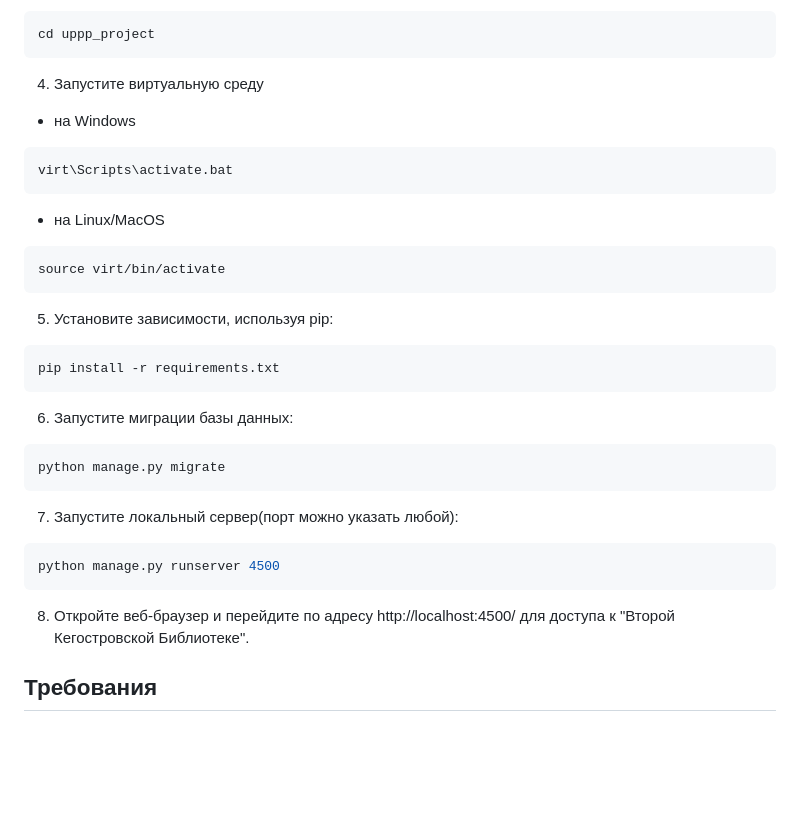
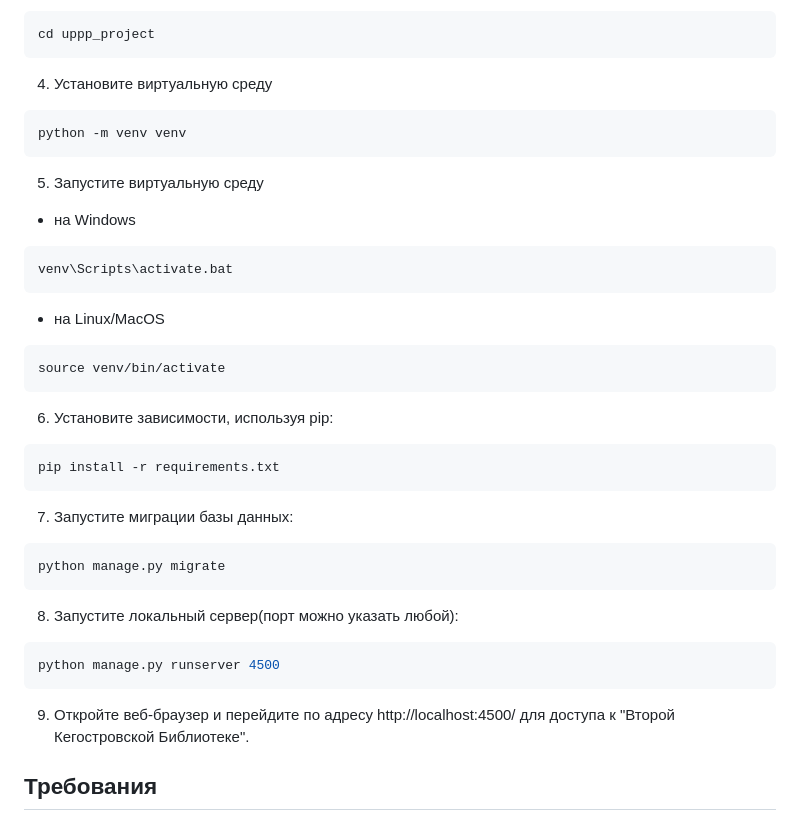
Before and after one commit to alkogenius21/uppp_project, a Markdown page: README.md, the part around the change. Drawn GitHub-style; blank space fills up the shorter version.

````diff
--- a/README.md
+++ b/README.md
@@ -36,28 +36,32 @@ git clone https://github.com/alkogenius21/uppp_project.git
 ```bash
 cd uppp_project
 ```
-4. Запустите виртуальную среду
+4. Установите виртуальную среду
+ ```bash
+python -m venv venv
+```
+5. Запустите виртуальную среду
 - на Windows
 ```bash
-virt\Scripts\activate.bat
+venv\Scripts\activate.bat
 ```
 - на Linux/MacOS
 ```bash
-source virt/bin/activate
+source venv/bin/activate
 ```
-5. Установите зависимости, используя pip:
+6. Установите зависимости, используя pip:
 ```bash
 pip install -r requirements.txt
 ```
-6. Запустите миграции базы данных:
+7. Запустите миграции базы данных:
 ```bash
 python manage.py migrate
 ```
-7. Запустите локальный сервер(порт можно указать любой):
+8. Запустите локальный сервер(порт можно указать любой):
 ```bash
 python manage.py runserver 4500
 ```
-8. Откройте веб-браузер и перейдите по адресу http://localhost:4500/ для доступа к "Второй Кегостровской Библиотеке".
+9. Откройте веб-браузер и перейдите по адресу http://localhost:4500/ для доступа к "Второй Кегостровской Библиотеке".
 
 ## Требования
 
````
